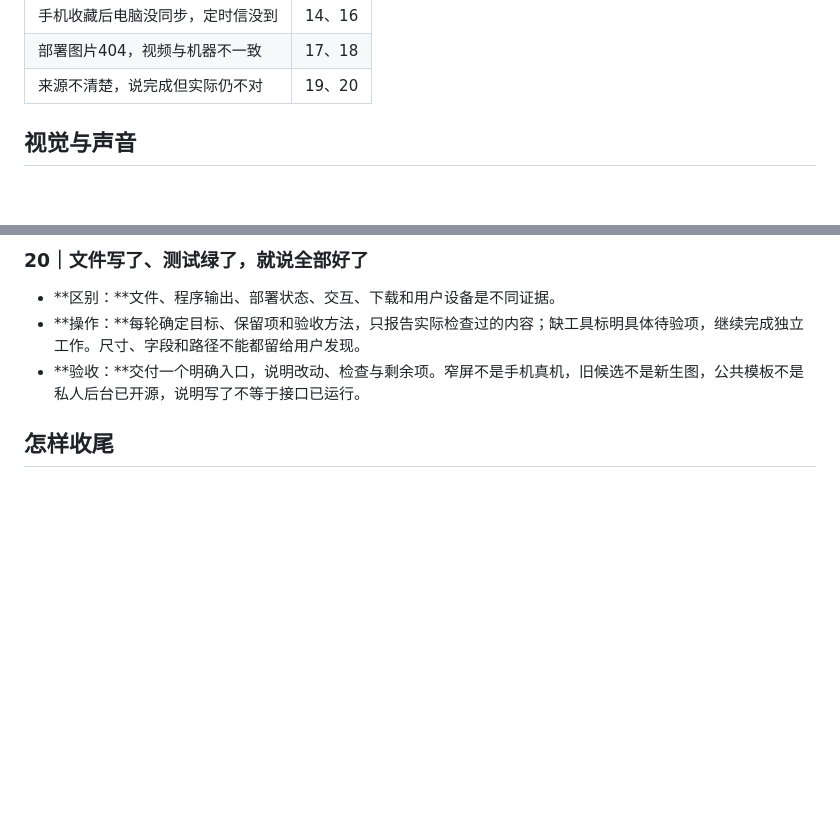
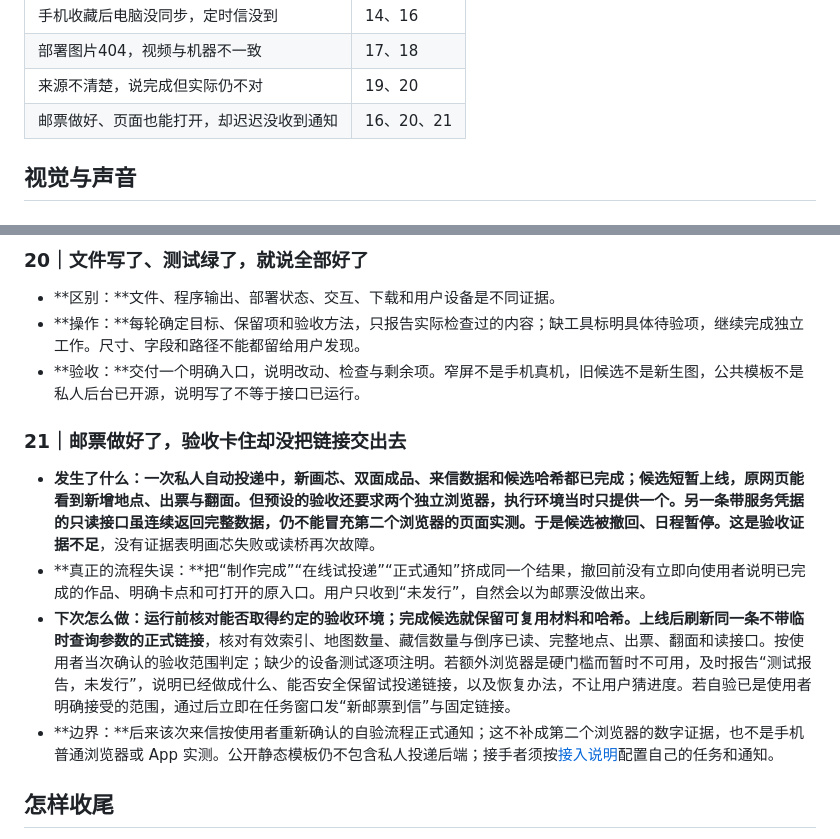
Before and after one commit to jianjidanbenren-eng/yomemado, a Markdown page: docs/踩坑复盘.md, 2 parts joined by grey strips. Rendered like a GitHub page; blank space fills up the shorter version.

Commit message:
docs: record delivery verification and notification retrospective

```diff
--- a/docs/踩坑复盘.md
+++ b/docs/踩坑复盘.md
@@ -19,6 +19,7 @@
 | 手机收藏后电脑没同步，定时信没到 | 14、16 |
 | 部署图片404，视频与机器不一致 | 17、18 |
 | 来源不清楚，说完成但实际仍不对 | 19、20 |
+| 邮票做好、页面也能打开，却迟迟没收到通知 | 16、20、21 |
 
 ## 视觉与声音
 
@@ -159,6 +160,13 @@
 - **操作：**每轮确定目标、保留项和验收方法，只报告实际检查过的内容；缺工具标明具体待验项，继续完成独立工作。尺寸、字段和路径不能都留给用户发现。
 - **验收：**交付一个明确入口，说明改动、检查与剩余项。窄屏不是手机真机，旧候选不是新生图，公共模板不是私人后台已开源，说明写了不等于接口已运行。
 
+### 21｜邮票做好了，验收卡住却没把链接交出去
+
+- **发生了什么：**一次私人自动投递中，新画芯、双面成品、来信数据和候选哈希都已完成；候选短暂上线，原网页能看到新增地点、出票与翻面。但预设的验收还要求两个独立浏览器，执行环境当时只提供一个。另一条带服务凭据的只读接口虽连续返回完整数据，仍不能冒充第二个浏览器的页面实测。于是候选被撤回、日程暂停。这是**验收证据不足**，没有证据表明画芯失败或读桥再次故障。
+- **真正的流程失误：**把“制作完成”“在线试投递”“正式通知”挤成同一个结果，撤回前没有立即向使用者说明已完成的作品、明确卡点和可打开的原入口。用户只收到“未发行”，自然会以为邮票没做出来。
+- **下次怎么做：**运行前核对能否取得约定的验收环境；完成候选就保留可复用材料和哈希。上线后刷新**同一条不带临时查询参数的正式链接**，核对有效索引、地图数量、藏信数量与倒序已读、完整地点、出票、翻面和读接口。按使用者当次确认的验收范围判定；缺少的设备测试逐项注明。若额外浏览器是硬门槛而暂时不可用，及时报告“测试报告，未发行”，说明已经做成什么、能否安全保留试投递链接，以及恢复办法，不让用户猜进度。若自验已是使用者明确接受的范围，通过后立即在任务窗口发“新邮票到信”与固定链接。
+- **边界：**后来该次来信按使用者重新确认的自验流程正式通知；这不补成第二个浏览器的数字证据，也不是手机普通浏览器或 App 实测。公开静态模板仍不包含私人投递后端；接手者须按[接入说明](自动投递与跨设备接入.md)配置自己的任务和通知。
+
 ## 怎样收尾
 
 开始前确定基线、目标和保留项；出问题只修对应层。收尾保留来源、输入、画芯、数据、成品、实际检查结果、正式入口和恢复办法。
```
